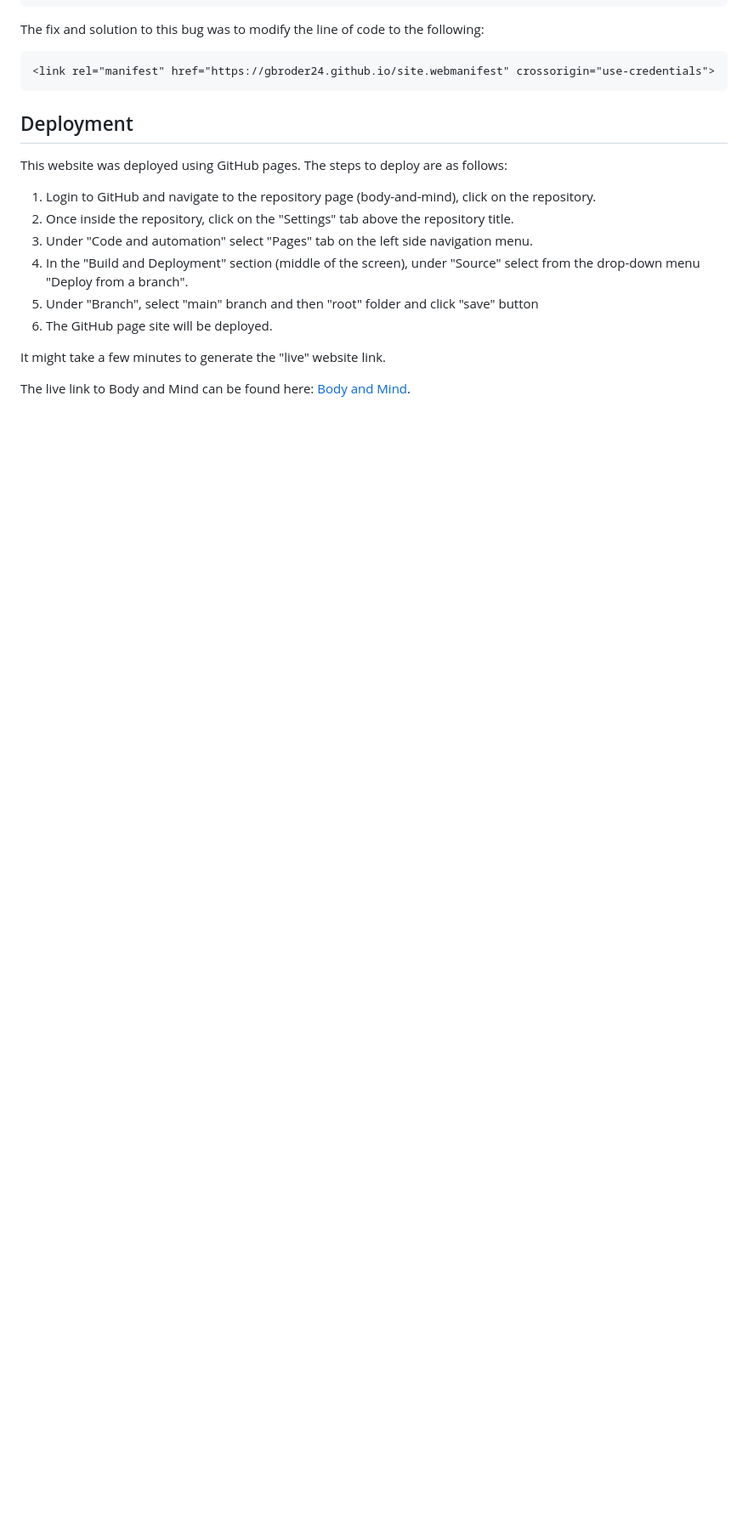
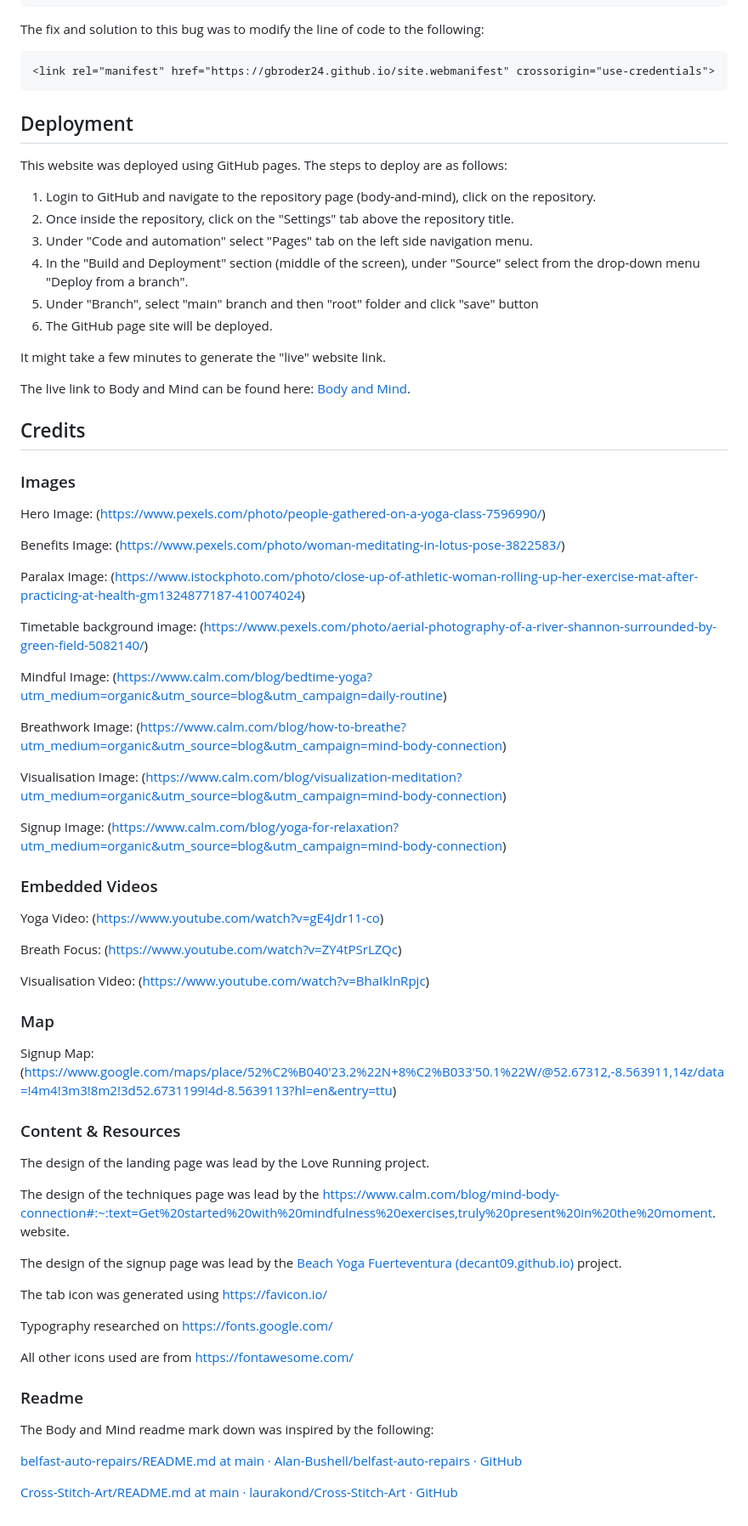
Before and after one commit to gbroder24/body-and-mind, a Markdown page: README.md, the part around one of its changes. Shown at 85% size. Drawn GitHub-style; blank space fills up the shorter version.

Commit message:
Doc: add credits section to readme.md file including links to images, videos, content, resources and readme

```diff
--- a/README.md
+++ b/README.md
@@ -308,3 +308,54 @@ This website was deployed using GitHub pages. The steps to deploy are as follows
 It might take a few minutes to generate the "live" website link.
 
 The live link to Body and Mind can be found here: [Body and Mind](https://gbroder24.github.io/body-and-mind/index.html).
+
+## Credits
+
+### Images
+
+Hero Image: (https://www.pexels.com/photo/people-gathered-on-a-yoga-class-7596990/)
+
+Benefits Image: (https://www.pexels.com/photo/woman-meditating-in-lotus-pose-3822583/)
+
+Paralax Image: (https://www.istockphoto.com/photo/close-up-of-athletic-woman-rolling-up-her-exercise-mat-after-practicing-at-health-gm1324877187-410074024)
+
+Timetable background image: (https://www.pexels.com/photo/aerial-photography-of-a-river-shannon-surrounded-by-green-field-5082140/)
+
+Mindful Image: (https://www.calm.com/blog/bedtime-yoga?utm_medium=organic&utm_source=blog&utm_campaign=daily-routine)
+
+Breathwork Image: (https://www.calm.com/blog/how-to-breathe?utm_medium=organic&utm_source=blog&utm_campaign=mind-body-connection)
+
+Visualisation Image: (https://www.calm.com/blog/visualization-meditation?utm_medium=organic&utm_source=blog&utm_campaign=mind-body-connection)
+
+Signup Image: (https://www.calm.com/blog/yoga-for-relaxation?utm_medium=organic&utm_source=blog&utm_campaign=mind-body-connection)
+
+### Embedded Videos
+
+Yoga Video: (https://www.youtube.com/watch?v=gE4Jdr11-co)
+
+Breath Focus: (https://www.youtube.com/watch?v=ZY4tPSrLZQc)
+
+Visualisation Video: (https://www.youtube.com/watch?v=BhaIklnRpjc)
+
+### Map
+Signup Map: (https://www.google.com/maps/place/52%C2%B040'23.2%22N+8%C2%B033'50.1%22W/@52.67312,-8.563911,14z/data=!4m4!3m3!8m2!3d52.6731199!4d-8.5639113?hl=en&entry=ttu)
+
+### Content & Resources
+The design of the landing page was lead by the Love Running project.
+
+The design of the techniques page was lead by the https://www.calm.com/blog/mind-body-connection#:~:text=Get%20started%20with%20mindfulness%20exercises,truly%20present%20in%20the%20moment. website.
+
+The design of the signup page was lead by the [Beach Yoga Fuerteventura (decant09.github.io)](https://decant09.github.io/beach-yoga-fuerteventura/contact.html) project.
+
+The tab icon was generated using https://favicon.io/
+
+Typography researched on https://fonts.google.com/
+
+All other icons used are from https://fontawesome.com/
+
+### Readme
+The Body and Mind readme mark down was inspired by the following:
+
+[belfast-auto-repairs/README.md at main · Alan-Bushell/belfast-auto-repairs · GitHub](https://github.com/Alan-Bushell/belfast-auto-repairs/blob/main/README.md#testing)
+
+[Cross-Stitch-Art/README.md at main · laurakond/Cross-Stitch-Art · GitHub](https://github.com/laurakond/Cross-Stitch-Art/blob/main/README.md)
```
Also changed, not shown: other parts of README.md (+2 -2 lines).
